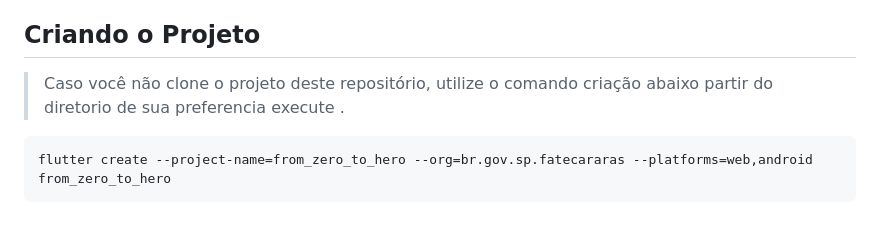
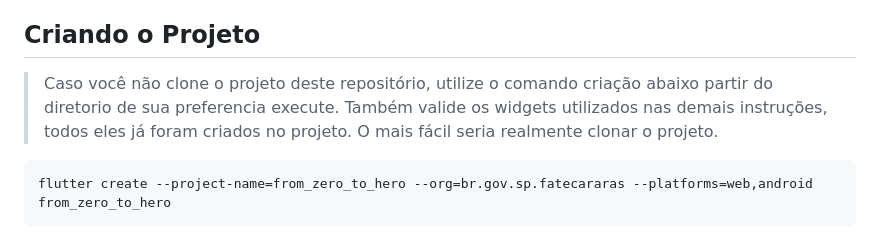
Before and after one commit to f290DSM/from_zero_to_hero_ht, a Markdown page: README.md, the part around the change. Drawn GitHub-style.

````diff
--- a/README.md
+++ b/README.md
@@ -8,7 +8,7 @@ Iremos consumir o serviço de produtos [DummyJSON](https://dummyjson.com/docs/pr
 
 ## Criando o Projeto
 
-> Caso você não clone o projeto deste repositório, utilize o comando criação abaixo  partir do diretorio de sua preferencia execute .
+> Caso você não clone o projeto deste repositório, utilize o comando criação abaixo  partir do diretorio de sua preferencia execute. Também valide os widgets utilizados nas demais instruções, todos eles já foram criados no projeto. O mais fácil seria realmente clonar o projeto.
 
 ```shell
 flutter create --project-name=from_zero_to_hero --org=br.gov.sp.fatecararas --platforms=web,android from_zero_to_hero
````
